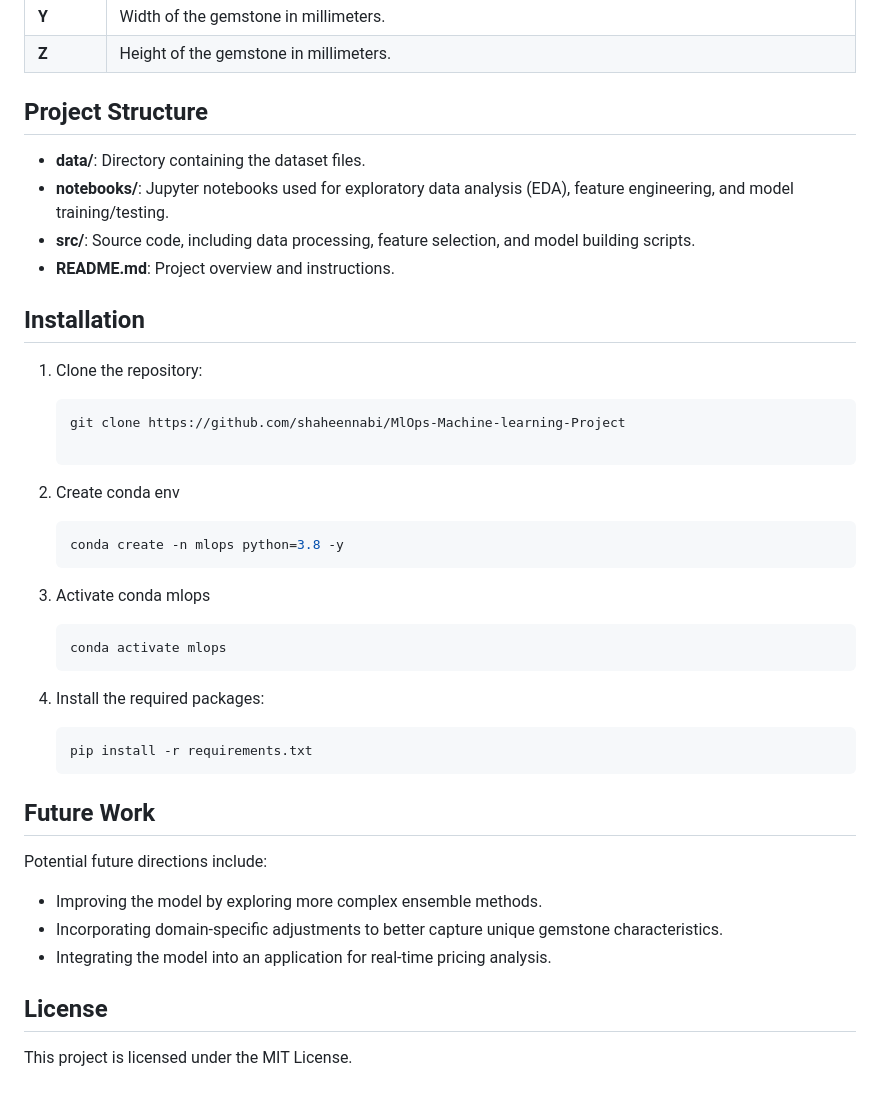
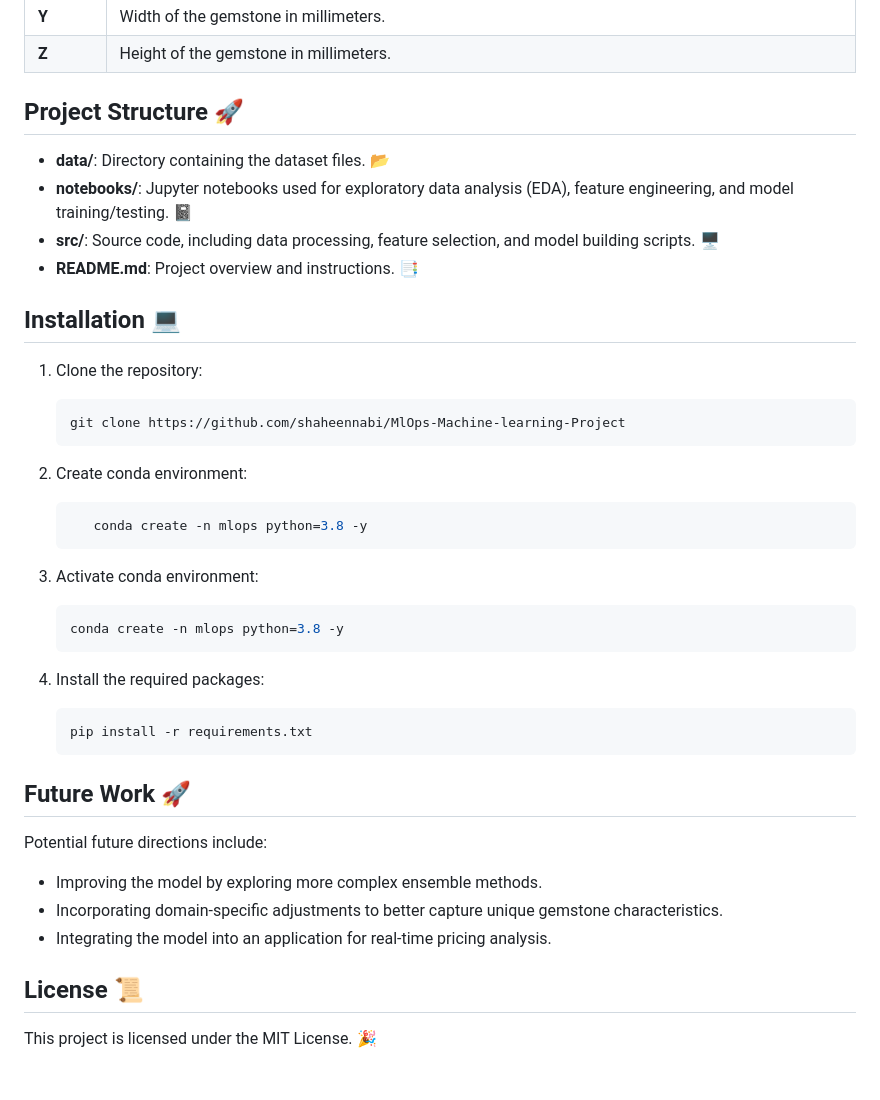
Before and after one commit to shaheennabi/MlOps-Machine-learning-Project, a Markdown page: README.md, the part around the change printed below. Rendered like a GitHub page.

````diff
--- a/README.md
+++ b/README.md
@@ -25,31 +25,31 @@ The dataset includes the following features:
 | **Y**        | Width of the gemstone in millimeters.                                                                                                                     |
 | **Z**        | Height of the gemstone in millimeters.                                                                                                                    |
 
-## Project Structure
+## Project Structure 🚀
 
-- **data/**: Directory containing the dataset files.
-- **notebooks/**: Jupyter notebooks used for exploratory data analysis (EDA), feature engineering, and model training/testing.
-- **src/**: Source code, including data processing, feature selection, and model building scripts.
-- **README.md**: Project overview and instructions.
+- **data/**: Directory containing the dataset files. 📂
+- **notebooks/**: Jupyter notebooks used for exploratory data analysis (EDA), feature engineering, and model training/testing. 📓
+- **src/**: Source code, including data processing, feature selection, and model building scripts. 🖥️
+- **README.md**: Project overview and instructions. 📑
 
-
-
-## Installation
+## Installation 💻
 
 1. Clone the repository:
 
    ```bash
    git clone https://github.com/shaheennabi/MlOps-Machine-learning-Project
+   ```
 
+2. Create conda environment:
+
+   ```bash
+      conda create -n mlops python=3.8 -y
    ```
-2. Create conda env
+
+3. Activate conda environment:
+
    ```bash
    conda create -n mlops python=3.8 -y
-   ```
-
-3. Activate conda mlops
-   ```bash
-   conda activate mlops
    ```
 
 4. Install the required packages:
@@ -59,13 +59,13 @@ The dataset includes the following features:
    ```
 
 
+## Future Work 🚀
 
-
-## Future Work
 Potential future directions include:
 - Improving the model by exploring more complex ensemble methods.
 - Incorporating domain-specific adjustments to better capture unique gemstone characteristics.
 - Integrating the model into an application for real-time pricing analysis.
 
-## License
-This project is licensed under the MIT License.
+## License 📜
+
+This project is licensed under the MIT License. 🎉
````
Also changed, not shown: other parts of README.md (+6 -6 lines).
